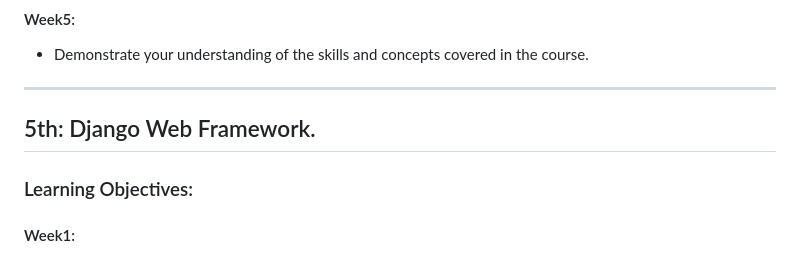
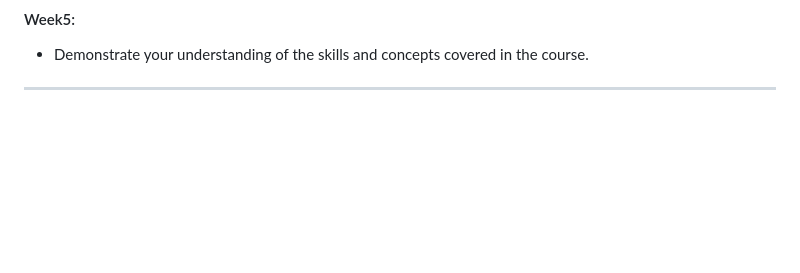
Before and after one commit to asmaaraafat27/BACKEND-LearningJourney, a Markdown page: README.md, the part around the change. GitHub-like rendering; blank space fills up the shorter version.

```diff
--- a/README.md
+++ b/README.md
@@ -91,6 +91,3 @@ common practice use the Bootstrap CSS Framework to create webpages.
 ####  Week5:
 - Demonstrate your understanding of the skills and concepts covered in the course.
 ---
-##  5th: Django Web Framework.
-###  Learning Objectives:
-####  Week1:
```
